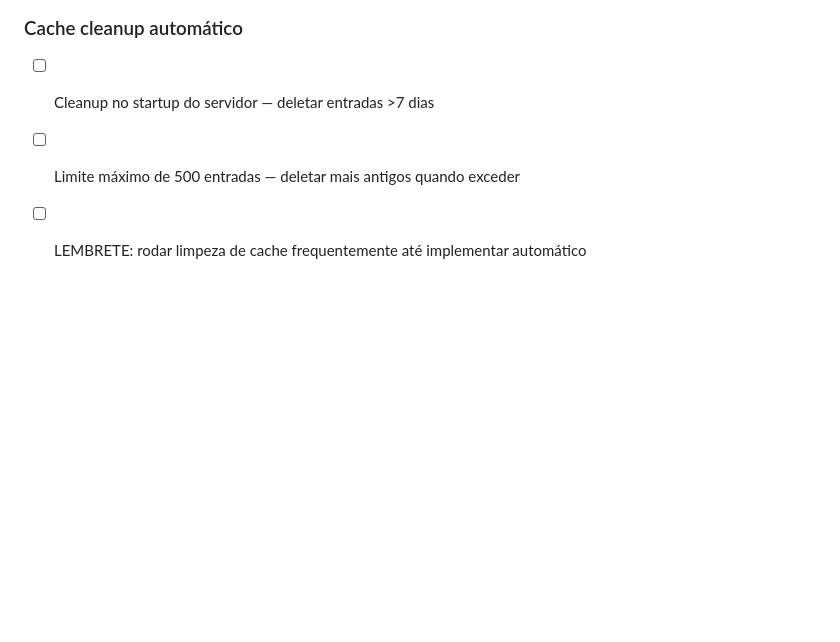
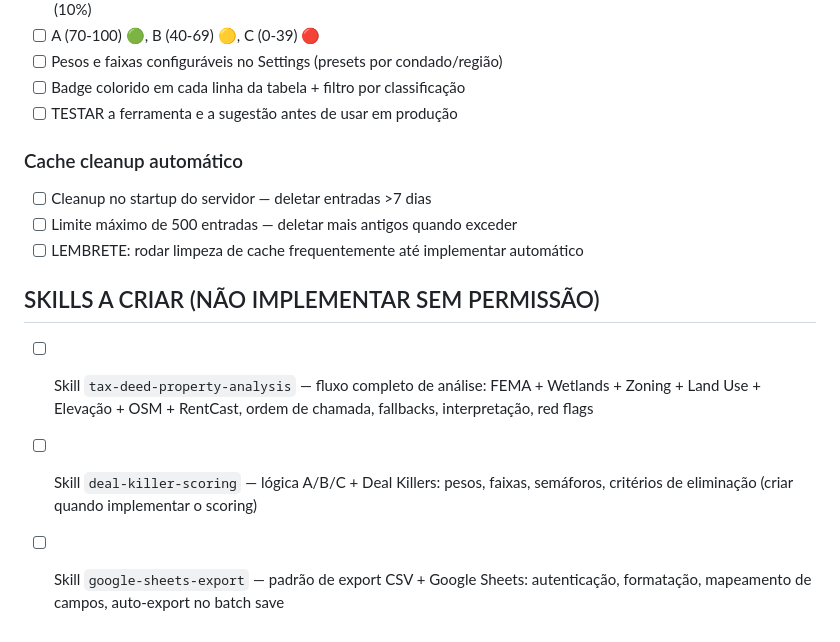
Before and after one commit to gtcapitalglobal/GTSearch, a Markdown page: todo.md, the part around the change. GitHub-like rendering; blank space fills up the shorter version.

Commit message:
todo: anotar 3 skills a criar (tax-deed-analysis, deal-killer-scoring, sheets-export)

```diff
--- a/todo.md
+++ b/todo.md
@@ -248,3 +248,9 @@
 - [ ] Cleanup no startup do servidor — deletar entradas >7 dias
 - [ ] Limite máximo de 500 entradas — deletar mais antigos quando exceder
 - [ ] LEMBRETE: rodar limpeza de cache frequentemente até implementar automático
+
+## SKILLS A CRIAR (NÃO IMPLEMENTAR SEM PERMISSÃO)
+
+- [ ] Skill `tax-deed-property-analysis` — fluxo completo de análise: FEMA + Wetlands + Zoning + Land Use + Elevação + OSM + RentCast, ordem de chamada, fallbacks, interpretação, red flags
+- [ ] Skill `deal-killer-scoring` — lógica A/B/C + Deal Killers: pesos, faixas, semáforos, critérios de eliminação (criar quando implementar o scoring)
+- [ ] Skill `google-sheets-export` — padrão de export CSV + Google Sheets: autenticação, formatação, mapeamento de campos, auto-export no batch save
```
